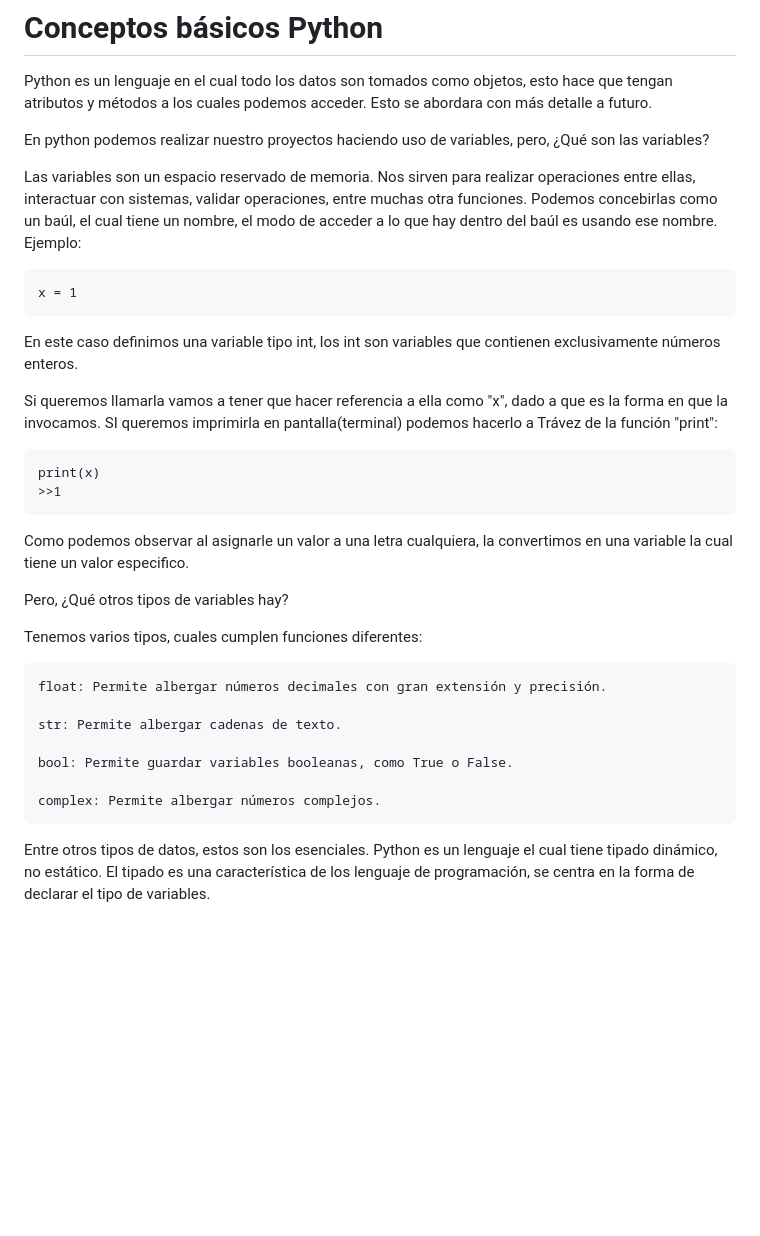
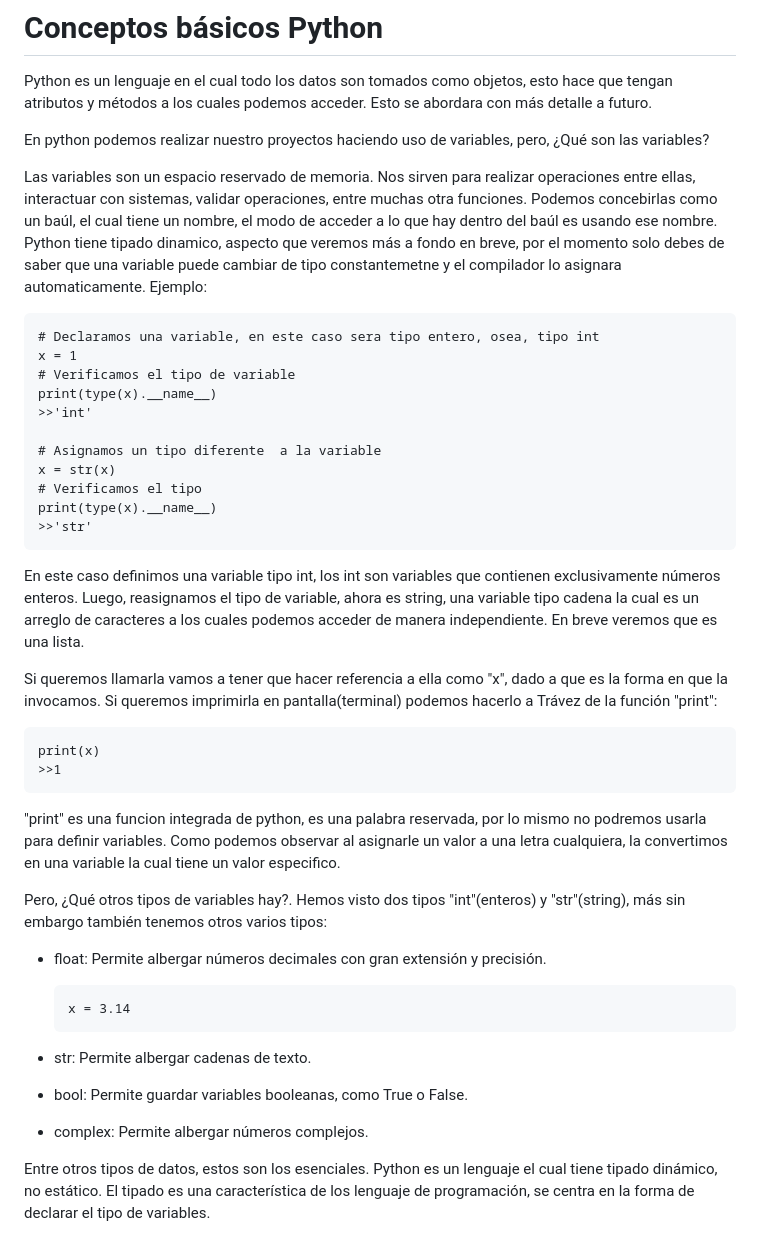
Before and after one commit to anidroid1184/BACKEND_ROADMAP, a Markdown page: python/Conceptos básicos Python.md, the part around the change. Drawn GitHub-style; blank space fills up the shorter version.

Commit message:
Update Conceptos básicos Python.md
Añadimos detalles

`````diff
--- a/python/Conceptos básicos Python.md
+++ b/python/Conceptos básicos Python.md
@@ -5,33 +5,46 @@ Python es un lenguaje en el cual todo los datos son tomados como objetos, esto h
 En python podemos realizar nuestro proyectos haciendo uso de variables, pero, ¿Qué son las variables?
 
 Las variables son un espacio reservado de memoria. Nos sirven para realizar operaciones entre ellas, interactuar con sistemas, validar operaciones, entre muchas otra funciones.
-Podemos concebirlas como un baúl, el cual tiene un nombre, el modo de acceder a lo que hay dentro del baúl es usando ese nombre. Ejemplo:
+Podemos concebirlas como un baúl, el cual tiene un nombre, el modo de acceder a lo que hay dentro del baúl es usando ese nombre. Python tiene tipado dinamico, aspecto que veremos más a fondo en breve, por el momento solo debes de saber que una variable puede cambiar de tipo constantemetne y el compilador lo asignara automaticamente. Ejemplo:
 ```
+# Declaramos una variable, en este caso sera tipo entero, osea, tipo int
 x = 1
+# Verificamos el tipo de variable
+print(type(x).__name__)
+>>'int'
+
+# Asignamos un tipo diferente  a la variable
+x = str(x)
+# Verificamos el tipo
+print(type(x).__name__)
+>>'str'
 ```
-En este caso definimos una variable tipo int, los int son variables que contienen exclusivamente números enteros.
 
-Si queremos llamarla vamos a tener que hacer referencia a ella como "x", dado a que es la forma en que la invocamos. SI queremos imprimirla en pantalla(terminal) podemos hacerlo a Trávez de la función "print":
+En este caso definimos una variable tipo int, los int son variables que contienen exclusivamente números enteros. Luego, reasignamos el tipo de variable, ahora es string, una variable tipo cadena la cual es un arreglo de caracteres a los cuales podemos acceder de manera independiente. En breve veremos que es una lista.
+
+Si queremos llamarla vamos a tener que hacer referencia a ella como "x", dado a que es la forma en que la invocamos. Si queremos imprimirla en pantalla(terminal) podemos hacerlo a Trávez de la función "print":
 ```
 print(x)
 >>1
 ```
 
-Como podemos observar al asignarle un valor a una letra cualquiera, la convertimos en una variable la cual tiene un valor especifico.
+"print" es una funcion integrada de python, es una palabra reservada, por lo mismo no podremos usarla para definir variables. Como podemos observar al asignarle un valor a una letra cualquiera, la convertimos en una variable la cual tiene un valor especifico.
 
-Pero, ¿Qué otros tipos de variables hay?
+Pero, ¿Qué otros tipos de variables hay?. Hemos visto dos tipos "int"(enteros) y "str"(string), más sin embargo también tenemos otros varios tipos:
 
-Tenemos varios tipos, cuales cumplen funciones diferentes:
+- float: Permite albergar números decimales con gran extensión y precisión.
+  ```
+  x = 3.14
+  ```
 
-````
-float: Permite albergar números decimales con gran extensión y precisión.
+- str: Permite albergar cadenas de texto.
 
-str: Permite albergar cadenas de texto.
+- bool: Permite guardar variables booleanas, como True o False.
 
-bool: Permite guardar variables booleanas, como True o False.
+- complex: Permite albergar números complejos.
 
-complex: Permite albergar números complejos.
-````
+
+
 
 Entre otros tipos de datos, estos son los esenciales. Python es un lenguaje el cual tiene tipado dinámico, no estático.
 El tipado es una característica de los lenguaje de programación, se centra en la forma de declarar el tipo de variables.
`````
